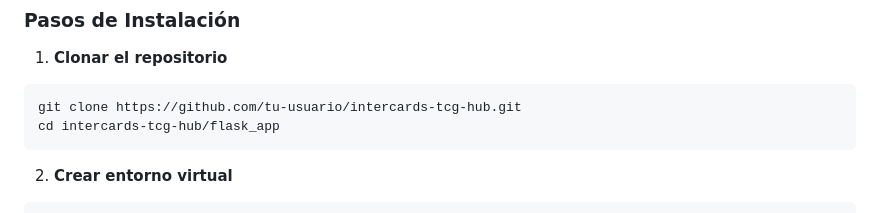
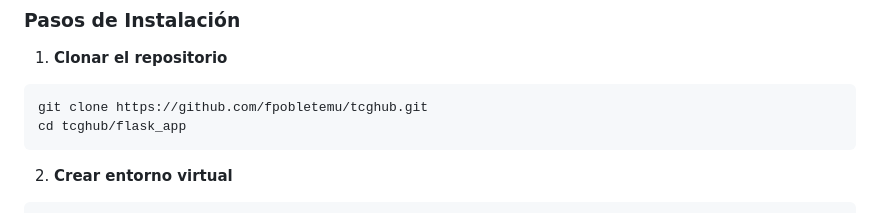
Before and after one commit to fpobletemu/tcghub, a Markdown page: README.md, the part around the change. Rendered like a GitHub page.

Commit message:
update repository url

````diff
--- a/README.md
+++ b/README.md
@@ -48,8 +48,8 @@ InterCards TCG Hub es una aplicación web moderna diseñada para facilitar la ge
 
 1. **Clonar el repositorio**
 ```bash
-git clone https://github.com/tu-usuario/intercards-tcg-hub.git
-cd intercards-tcg-hub/flask_app
+git clone https://github.com/fpobletemu/tcghub.git
+cd tcghub/flask_app
 ```
 
 2. **Crear entorno virtual**
````
